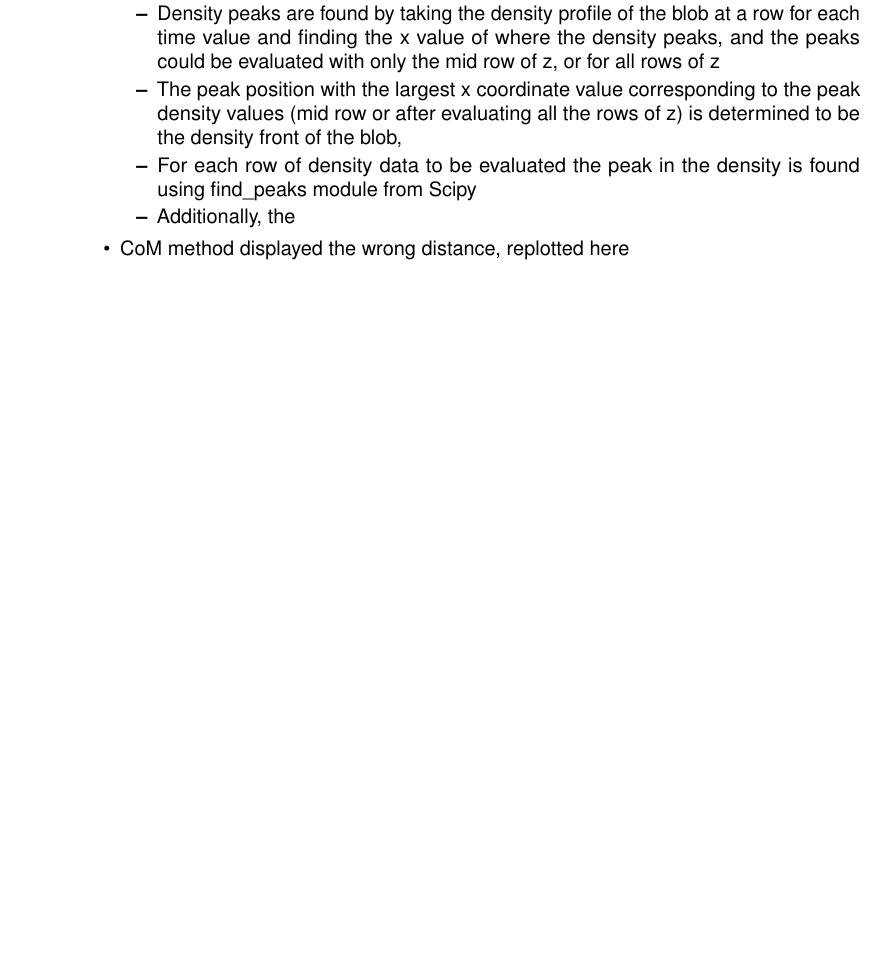
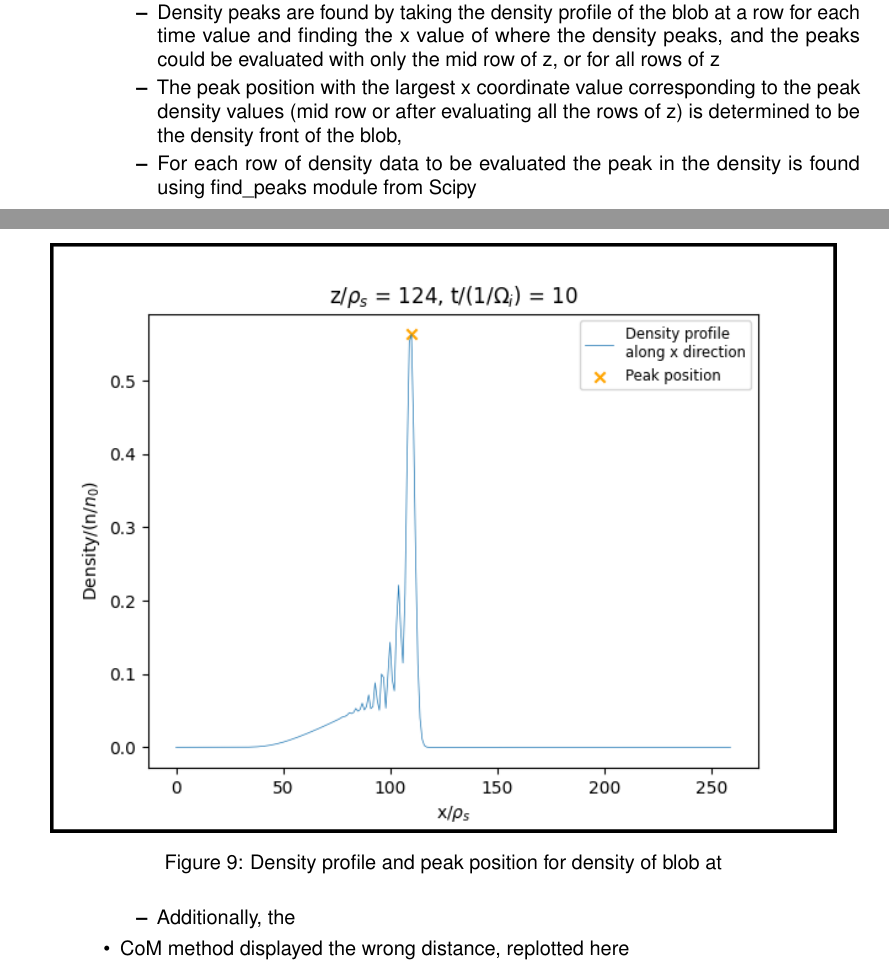
Before and after one commit to wxj512/Dissertation-Project, a LaTeX document (Project_log/Project_log.tex): part of page 10 of 13 before the commit and two parts of pages 10 and 11 of 14 after it, the two joined at a grey line, cut so that both start at the same text, the shorter picture padded with empty space. Compiled offline with pdfLaTeX.

Commit message:
Updates from Overleaf

```diff
--- a/Project_log/Project_log.tex
+++ b/Project_log/Project_log.tex
@@ -256,7 +256,12 @@
                 \item Density peaks are found by taking the density profile of the blob at a row for each time value and finding the x value of where the density peaks, and the peaks could be evaluated with only the mid row of z, or for all rows of z
                 \item The peak position with the largest x coordinate value corresponding to the peak density values (mid row or after evaluating all the rows of z) is determined to be the density front of the blob,
                 \item For each row of density data to be evaluated the peak in the density is found using find\_peaks module from Scipy
-
+    \begin{figure}[H]
+        \centering
+        \includegraphics[height=0.5\textheight]{./Fig/Fig9 n front n peak plot.png}
+        \normalsize{\caption{Density profile and peak position for density of blob at }
+        \label{fig:fig9}}
+    \end{figure}
                 \item Additionally, the
             \end{itemize}
 
```
